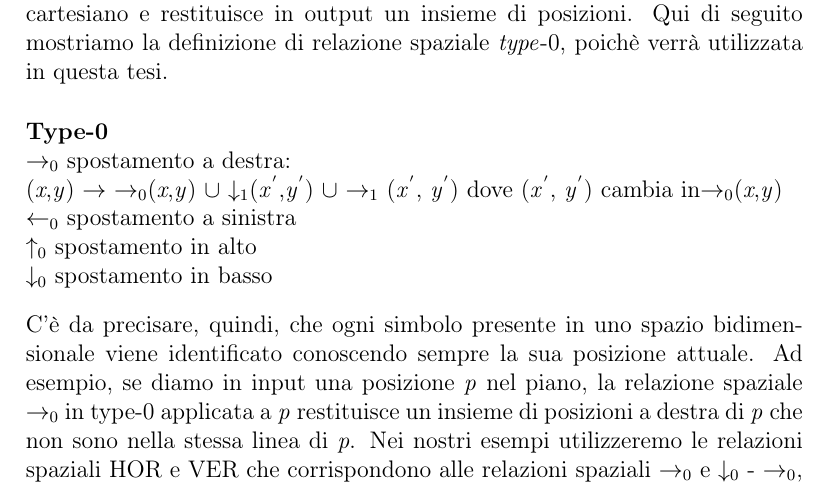
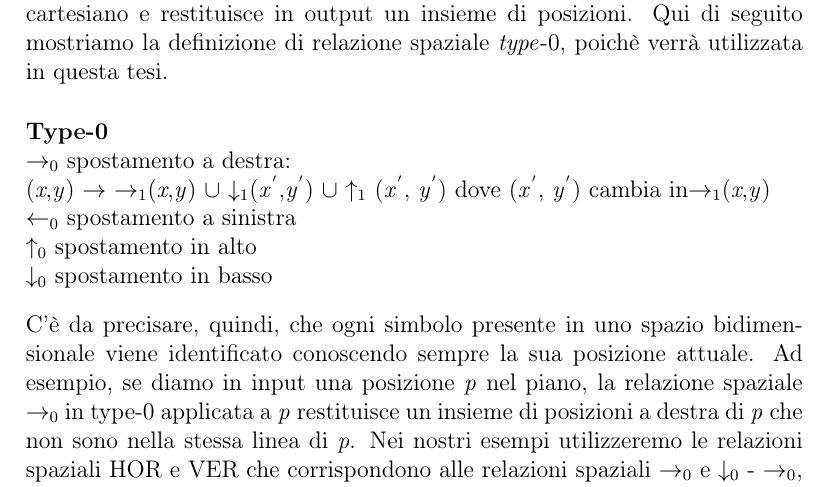
Before and after one commit to Mazzotta-Fabio/Tesi-Laurea-Magistrale, a LaTeX book (tesi.tex, which reads capitoli/capitolo3.tex): part of page 30 of 61, cut so that both start at the same text. The pictures show the PDF file tesi.pdf that the author committed with the source.

Commit message:
tesi versione 2.2

```diff
--- a/capitoli/capitolo3.tex
+++ b/capitoli/capitolo3.tex
@@ -23,7 +23,7 @@ L'insieme di relazioni spaziali \cite{pubblicazione: tomita} possono essere sudd
 \begin{flushleft}
 	\vspace{0.2cm}\noindent \textbf{Type-0}  \\
 	$\to_0$  spostamento a destra: \par
-	(\textit{x},\textit{y}) $\to$   $\to_0$(\textit{x},\textit{y})  $\cup$ $\downarrow_1$(\textit{x}$^{'}$,\textit{y}$^{'}$) $\cup$ $\to_1$ (\textit{x}$^{'}$, \textit{y}$^{'}$) dove (\textit{x}$^{'}$, \textit{y}$^{'}$) cambia in$\to_0$(\textit{x},\textit{y})\\
+	(\textit{x},\textit{y}) $\to$   $\to_1$(\textit{x},\textit{y})  $\cup$ $\downarrow_1$(\textit{x}$^{'}$,\textit{y}$^{'}$) $\cup$ $\uparrow_1$ (\textit{x}$^{'}$, \textit{y}$^{'}$) dove (\textit{x}$^{'}$, \textit{y}$^{'}$) cambia in$\to_1$(\textit{x},\textit{y})\\
 	$\gets_0$ spostamento  a sinistra \\
 	$\uparrow_0$ spostamento in alto \\
 	$\downarrow_0$ spostamento in basso
```
Also changed, not shown: tesi.pdf, 2 other files.
